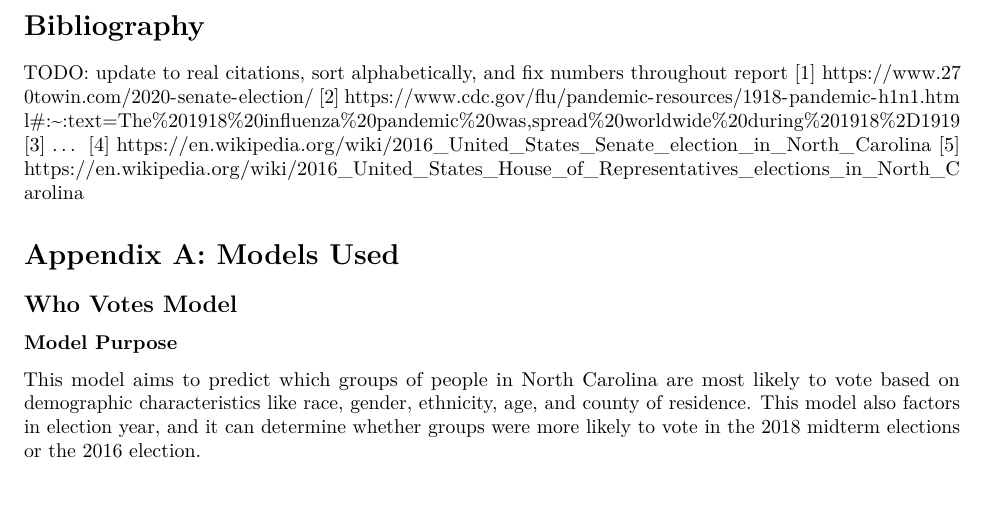
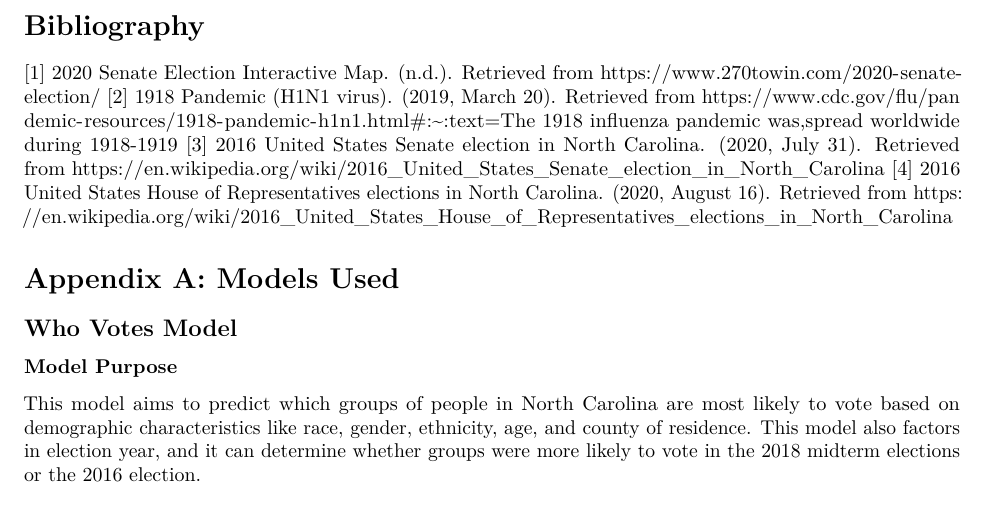
Before and after one commit to scottheng96/sta440_cs3, an R Markdown document (Final_Report.Rmd): part of page 7 of 9, cut so that both start at the same text. Rendered offline with R 4.5, knitr and Pandoc, then LaTeX, with nearby package versions.

Commit message:
updated citations

```diff
--- a/Final_Report.Rmd
+++ b/Final_Report.Rmd
@@ -172,12 +170,10 @@ One common limitation across all models was the quality of the data. As polling
 Another prominent limitation in our Linzer models is that is a consequence of the quality of the data was the unrealistic weightage of polls closer to the election. There is a significant increase in influence that recent polls have on the predictions of the linzer model, which is perhaps why our results for the senate and electoral college are near unanimous as the results of the most recent poll before the election would have a heavy influence on the predictions made by the Linzer model.
 
 # Bibliography
-TODO: update to real citations, sort alphabetically, and fix numbers throughout report
-[1] https://www.270towin.com/2020-senate-election/
-[2] https://www.cdc.gov/flu/pandemic-resources/1918-pandemic-h1n1.html#:~:text=The%201918%20influenza%20pandemic%20was,spread%20worldwide%20during%201918%2D1919
-[3] …
-[4] https://en.wikipedia.org/wiki/2016_United_States_Senate_election_in_North_Carolina
-[5] https://en.wikipedia.org/wiki/2016_United_States_House_of_Representatives_elections_in_North_Carolina
+[1] 2020 Senate Election Interactive Map. (n.d.). Retrieved from https://www.270towin.com/2020-senate-election/
+[2] 1918 Pandemic (H1N1 virus). (2019, March 20). Retrieved from https://www.cdc.gov/flu/pandemic-resources/1918-pandemic-h1n1.html#:~:text=The 1918 influenza pandemic was,spread worldwide during 1918-1919
+[3] 2016 United States Senate election in North Carolina. (2020, July 31). Retrieved from https://en.wikipedia.org/wiki/2016_United_States_Senate_election_in_North_Carolina
+[4] 2016 United States House of Representatives elections in North Carolina. (2020, August 16). Retrieved from https://en.wikipedia.org/wiki/2016_United_States_House_of_Representatives_elections_in_North_Carolina
 
 
 # Appendix A: Models Used
```
Also changed, not shown: Final_Report.pdf, Final_Report.Rmd (6 more changed lines).
